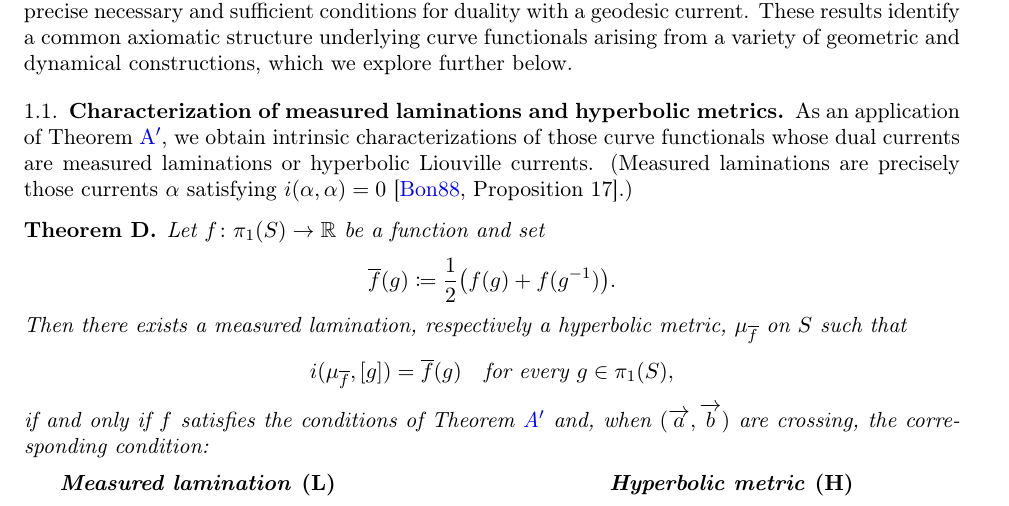
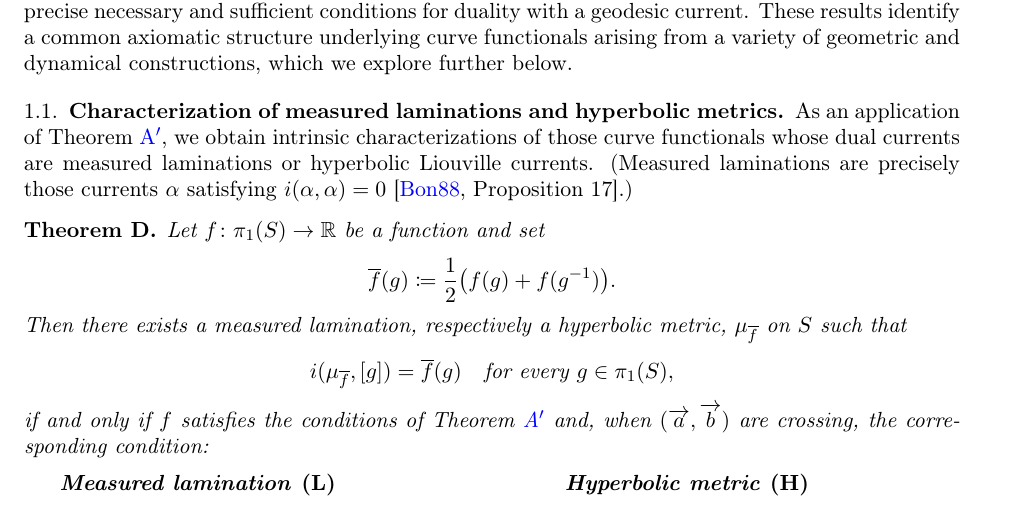
Before and after one commit to dpthurst/Currents-and-intersections, a LaTeX paper (Intersections.tex, which reads intro.tex): part of page 3 of 95, cut so that both start at the same text. Compiled offline with pdfLaTeX.

Commit message:
Fix one full box

```diff
--- a/intro.tex
+++ b/intro.tex
@@ -216,7 +216,7 @@ if and only if $f$ satisfies the conditions of
 Theorem~\ref{thm:intersections_group}
 and, when $(\ora{a},\ora{b})$ are crossing, the corresponding condition:
 \[
-\begin{array}{c@{\qquad\qquad}c}
+\begin{array}{c@{\qquad}c}
 \textbf{Measured lamination \textup{(L)}} &
 \textbf{Hyperbolic metric \textup{(H)}} \\[4pt]
 \begin{minipage}{0.35\textwidth}
```
